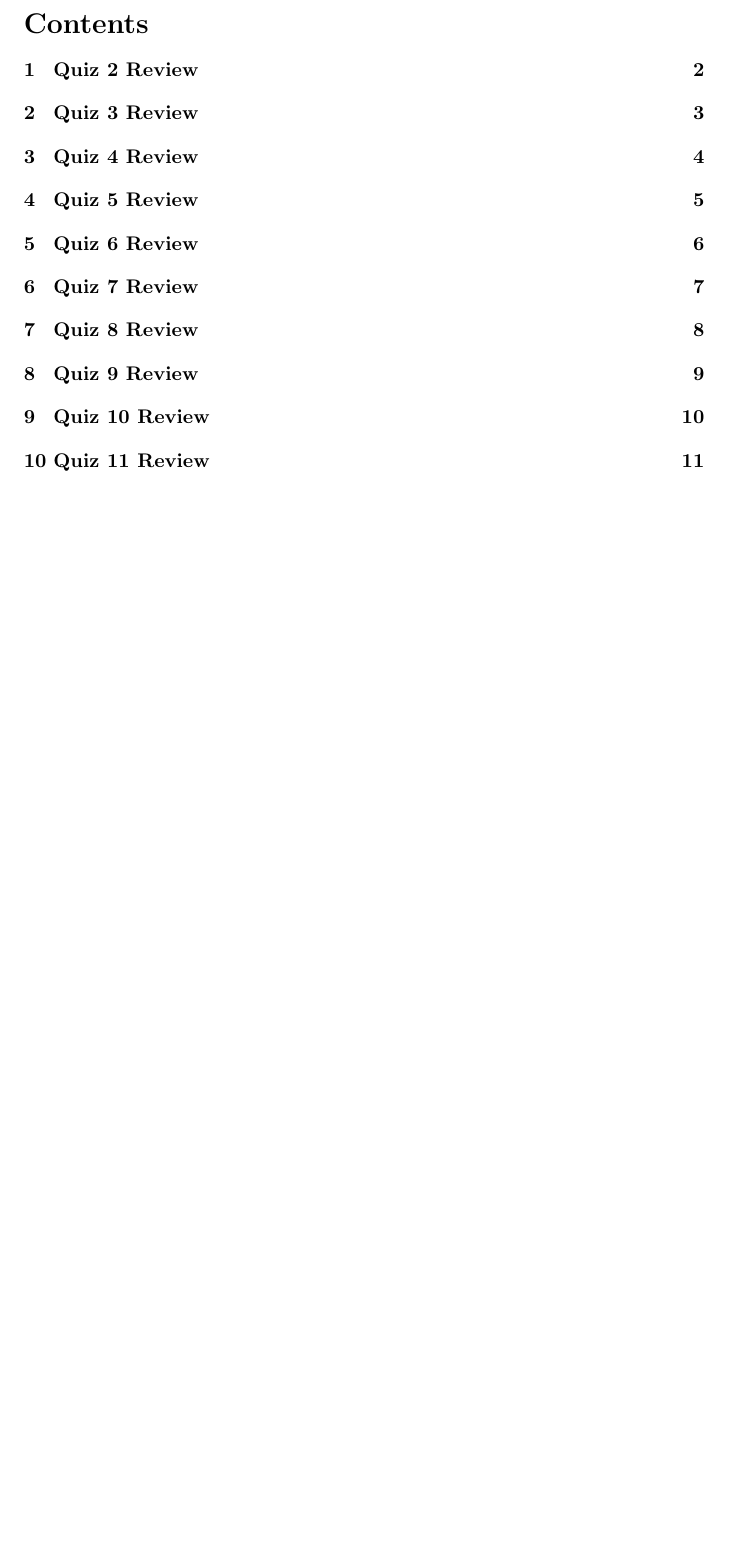
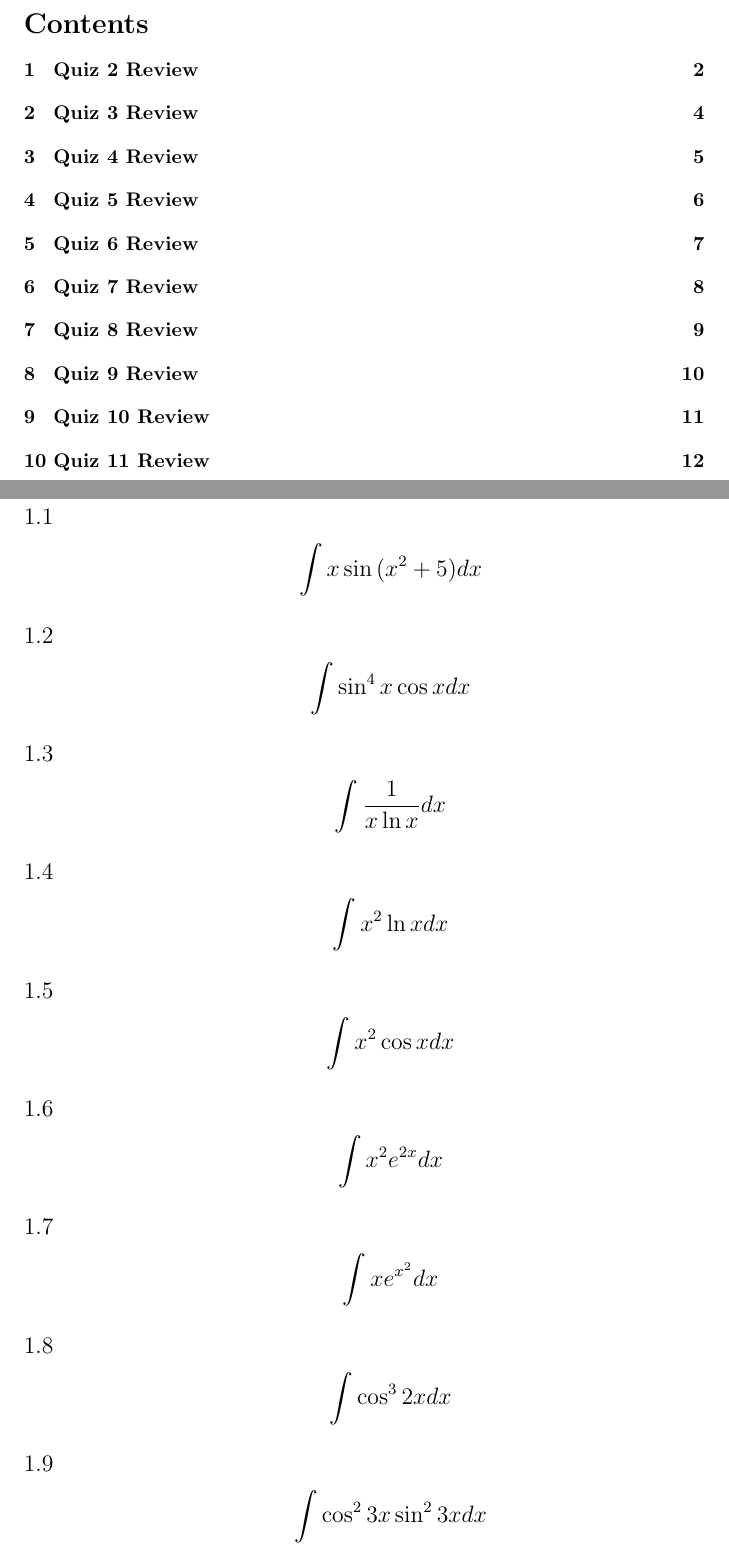
Before and after one commit to mattychang/calc2, a LaTeX document (math-122-quiz-reviews.tex): part of page 1 of 11 before the commit and two parts of pages 1 and 2 of 12 after it, the two joined at a grey line, cut so that both start at the same text, the shorter picture padded with empty space. Compiled offline with pdfLaTeX.

Commit message:
Update math-122-quiz-reviews.tex

```diff
--- a/math-122-quiz-reviews.tex
+++ b/math-122-quiz-reviews.tex
@@ -12,7 +12,7 @@
 \usepackage{tocloft}
 \setcounter{tocdepth}{1}
 
-\title{MATH 122: MPOD Solutions}
+\title{MATH 122: Quiz Review Solutions}
 \author{written by someone who has too much free time}
 
 \begin{document}
@@ -21,3 +21,47 @@
 \newpage
 
 \section{Quiz 2 Review}
+\subsection{
+	\begin{align*}
+		\int{x\sin{(x^2 + 5)}dx}
+	\end{align*}
+}
+\subsection{
+	\begin{align*}
+		\int{\sin^4{x}\cos{x}dx}
+	\end{align*}
+}
+\subsection{
+	\begin{align*}
+		\int{\frac{1}{x\ln{x}}dx}
+	\end{align*}
+}
+\subsection{
+	\begin{align*}
+		\int{x^2 \ln{x}dx}
+	\end{align*}
+}
+\subsection{
+	\begin{align*}
+		\int{x^2 \cos{x} dx}
+	\end{align*}
+}
+\subsection{
+	\begin{align*}
+		\int{x^2 e^{2x}dx}
+	\end{align*}
+}
+\subsection{
+	\begin{align*}
+		\int{xe^{x^2}dx}
+	\end{align*}
+}
+\subsection{
+	\begin{align*}
+		\int{\cos^3{2x}dx}
+	\end{align*}
+}
+\subsection{
+	\begin{align*}
+		\int{\cos^2{3x} \sin^2{3x}dx}
+	\end{align*}
```
Also changed, not shown: math-122-quiz-reviews.tex (26 more changed lines).
